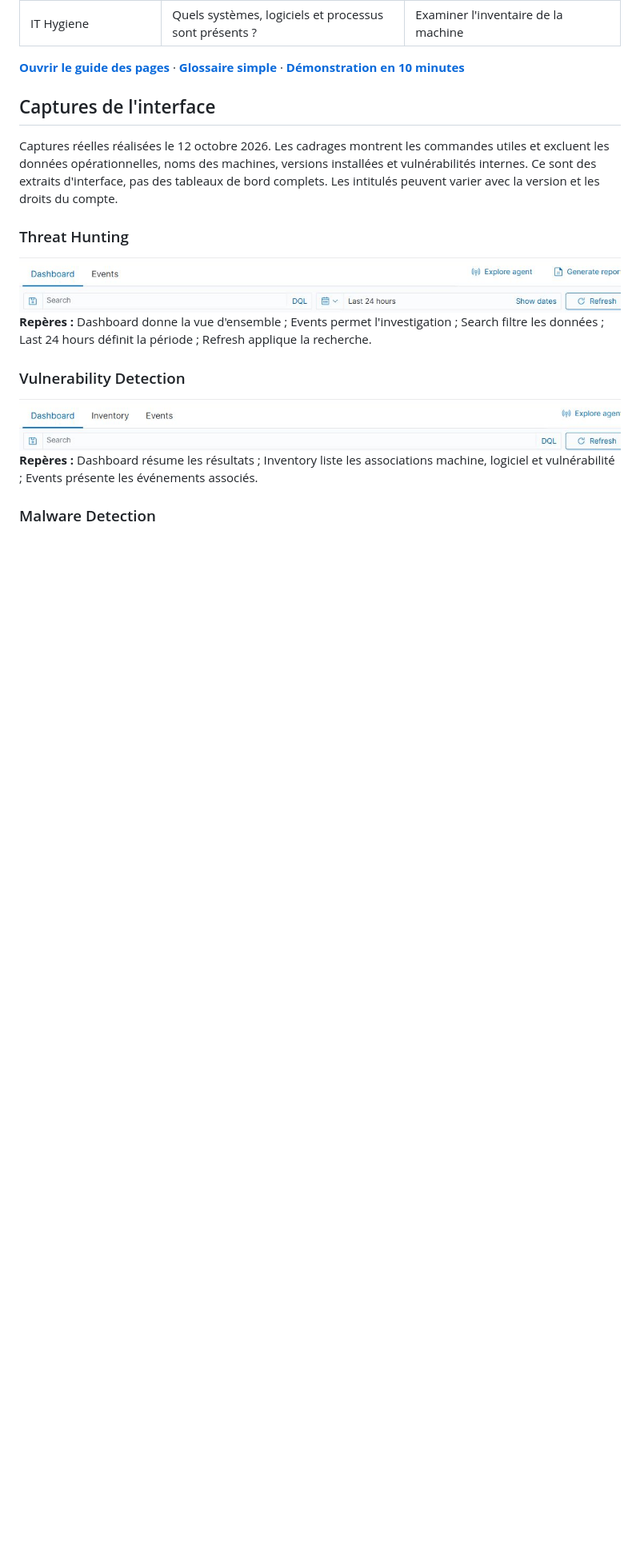
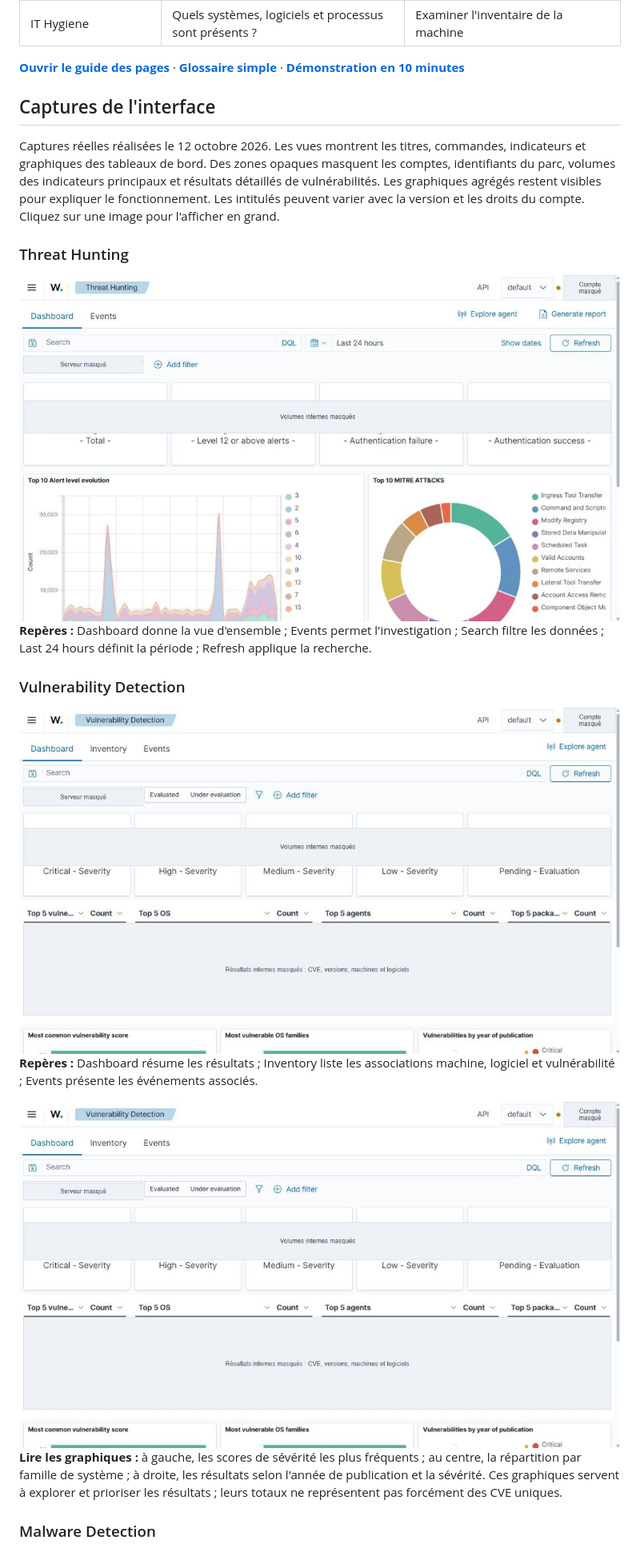
Before and after one commit to Yukouf/wazuh-guide-fr, a Markdown page: README.md, the part around the change. Shown at 80% size. Rendered like a GitHub page; pictures changed too: assets/screenshots/malware-detection.jpg, assets/screenshots/threat-hunting.jpg, assets/screenshots/vulnerability-charts.jpg (added); blank space fills up the shorter version.

Commit message:
Remplacer les captures trop recadrées par des vues complètes anonymisées

```diff
--- a/README.md
+++ b/README.md
@@ -33,7 +33,7 @@ L'agent collecte les informations sur une machine. Le serveur Wazuh les analyse.
 
 ## Captures de l'interface
 
-Captures réelles réalisées le 12 octobre 2026. Les cadrages montrent les commandes utiles et excluent les données opérationnelles, noms des machines, versions installées et vulnérabilités internes. Ce sont des extraits d'interface, pas des tableaux de bord complets. Les intitulés peuvent varier avec la version et les droits du compte.
+Captures réelles réalisées le 12 octobre 2026. Les vues montrent les titres, commandes, indicateurs et graphiques des tableaux de bord. Des zones opaques masquent les comptes, identifiants du parc, volumes des indicateurs principaux et résultats détaillés de vulnérabilités. Les graphiques agrégés restent visibles pour expliquer le fonctionnement. Les intitulés peuvent varier avec la version et les droits du compte. Cliquez sur une image pour l'afficher en grand.
 
 ### Threat Hunting
 ![Onglets et filtres de Threat Hunting](assets/screenshots/threat-hunting.jpg)
@@ -42,6 +42,9 @@ Captures réelles réalisées le 12 octobre 2026. Les cadrages montrent les comm
 ### Vulnerability Detection
 ![Onglets de Vulnerability Detection](assets/screenshots/vulnerability-detection.jpg)
 **Repères :** Dashboard résume les résultats ; Inventory liste les associations machine, logiciel et vulnérabilité ; Events présente les événements associés.
+
+![Graphiques de répartition des vulnérabilités](assets/screenshots/vulnerability-charts.jpg)
+**Lire les graphiques :** à gauche, les scores de sévérité les plus fréquents ; au centre, la répartition par famille de système ; à droite, les résultats selon l'année de publication et la sévérité. Ces graphiques servent à explorer et prioriser les résultats ; leurs totaux ne représentent pas forcément des CVE uniques.
 
 ### Malware Detection
 ![Commandes de Malware Detection](assets/screenshots/malware-detection.jpg)
```
Also changed, not shown: assets/screenshots/mitre-attack.jpg.
